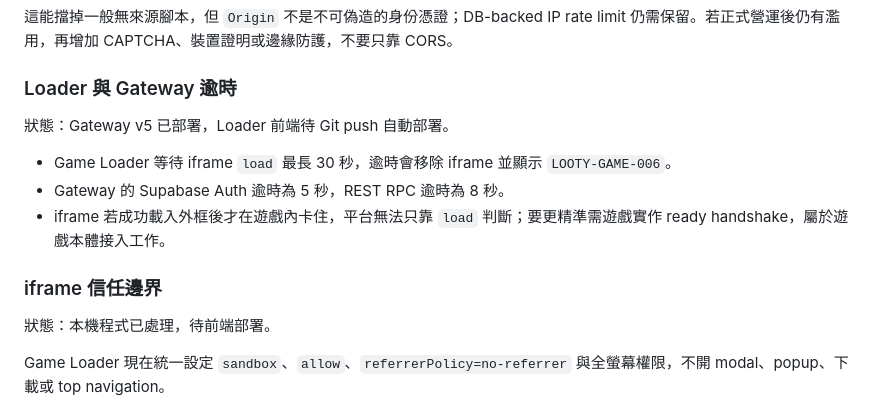
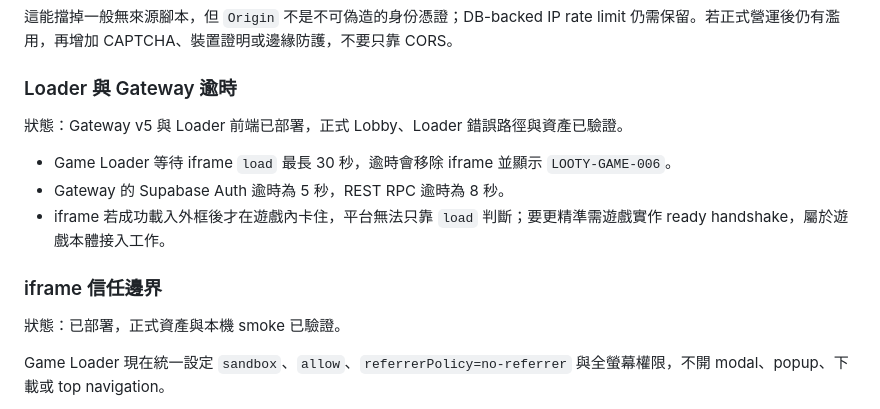
Before and after one commit to pixelgd-games/looty, a Markdown page: docs/operations/KNOWN_ISSUES.md, the part around the change. GitHub-like rendering.

```diff
--- a/docs/operations/KNOWN_ISSUES.md
+++ b/docs/operations/KNOWN_ISSUES.md
@@ -30,7 +30,7 @@
 
 ### Loader 與 Gateway 逾時
 
-狀態：Gateway v5 已部署，Loader 前端待 Git push 自動部署。
+狀態：Gateway v5 與 Loader 前端已部署，正式 Lobby、Loader 錯誤路徑與資產已驗證。
 
 - Game Loader 等待 iframe `load` 最長 30 秒，逾時會移除 iframe 並顯示 `LOOTY-GAME-006`。
 - Gateway 的 Supabase Auth 逾時為 5 秒，REST RPC 逾時為 8 秒。
@@ -38,7 +38,7 @@
 
 ### iframe 信任邊界
 
-狀態：本機程式已處理，待前端部署。
+狀態：已部署，正式資產與本機 smoke 已驗證。
 
 Game Loader 現在統一設定 `sandbox`、`allow`、`referrerPolicy=no-referrer` 與全螢幕權限，不開 modal、popup、下載或 top navigation。
 
```
Also changed, not shown: AGENTS.md (+1 -0 lines), README.md (+9 -0 lines).
